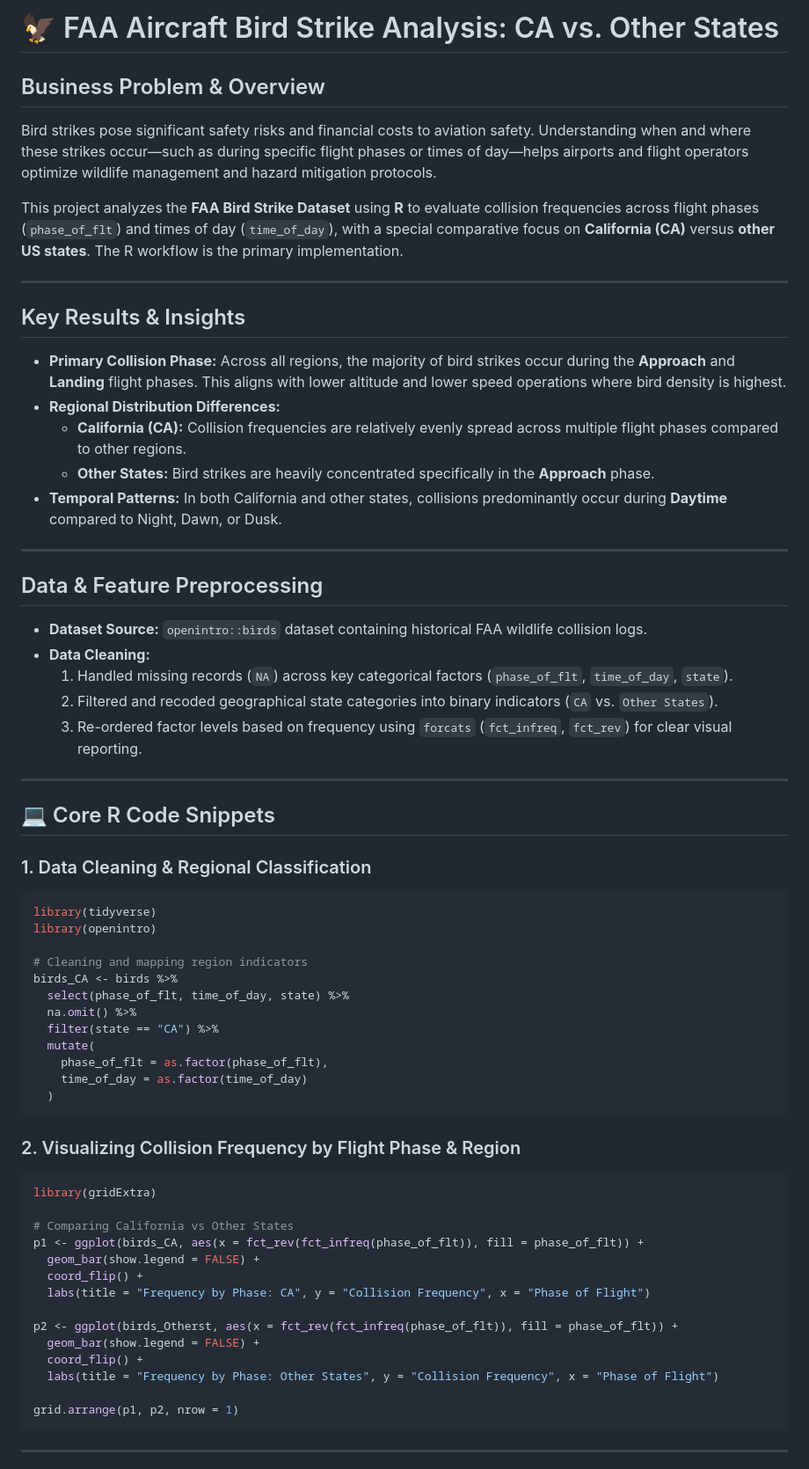
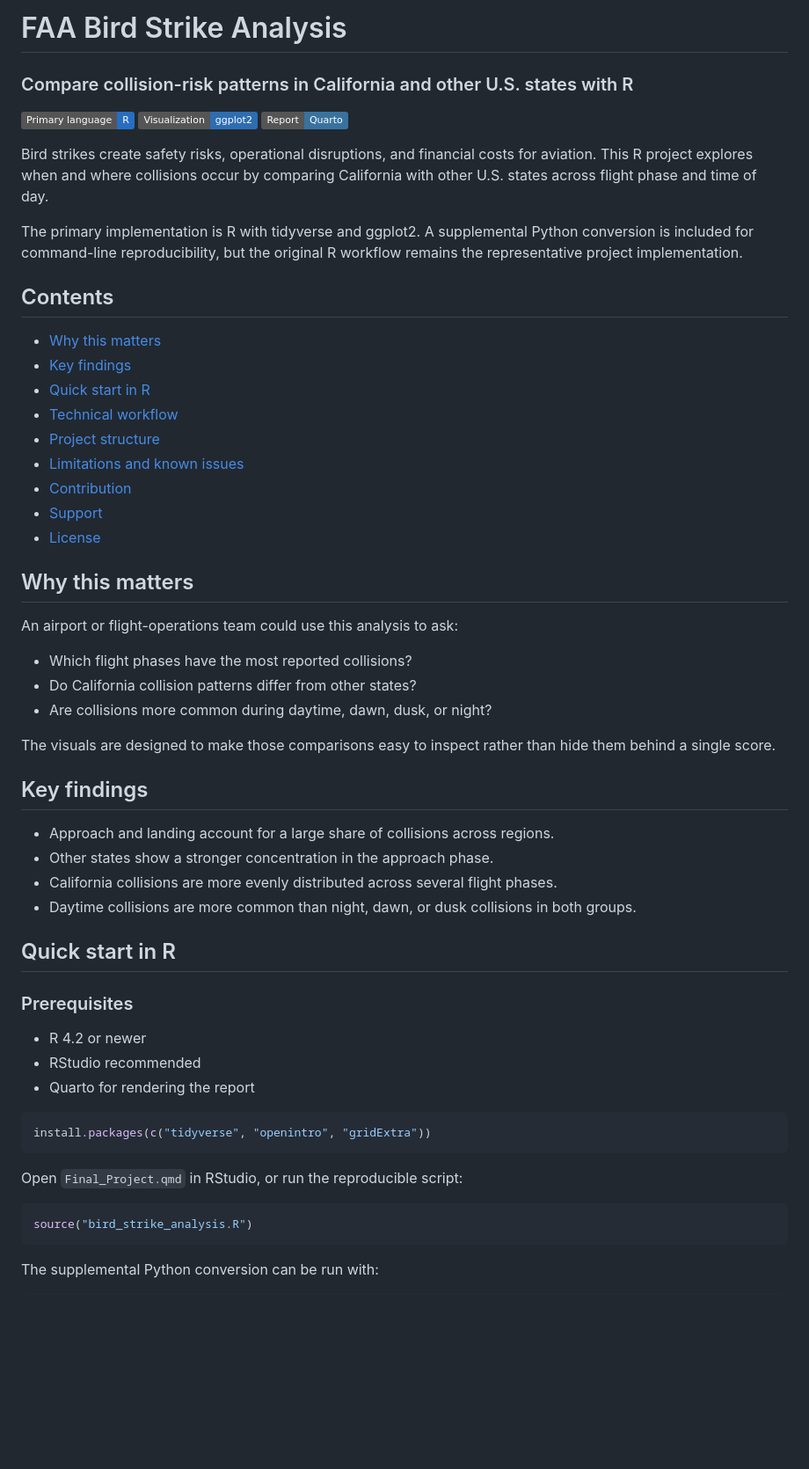
Before and after one commit to rlaaudwp96/FAA-Bird-Strike-Analysis, a Markdown page: README.md, the part around one of its changes. Shown at 88% size. Drawn GitHub-style; badges without logos; blank space fills up the shorter version.

Commit message:
Rewrite README as a complete project guide

````diff
--- a/README.md
+++ b/README.md
@@ -1,65 +1,61 @@
-# 🦅 FAA Aircraft Bird Strike Analysis: CA vs. Other States
+# FAA Bird Strike Analysis
 
-## Business Problem & Overview
-Bird strikes pose significant safety risks and financial costs to aviation safety. Understanding when and where these strikes occur—such as during specific flight phases or times of day—helps airports and flight operators optimize wildlife management and hazard mitigation protocols.
+### Compare collision-risk patterns in California and other U.S. states with R
 
-This project analyzes the **FAA Bird Strike Dataset** using **R** to evaluate collision frequencies across flight phases (`phase_of_flt`) and times of day (`time_of_day`), with a special comparative focus on **California (CA)** versus **other US states**. The R workflow is the primary implementation.
+[![R](https://img.shields.io/badge/Primary%20language-R-276DC3?logo=r&logoColor=white)](https://www.r-project.org/)
+[![Visualization](https://img.shields.io/badge/Visualization-ggplot2-2D6DB1)](https://ggplot2.tidyverse.org/)
+[![Quarto](https://img.shields.io/badge/Report-Quarto-39729E)](https://quarto.org/)
 
----
+Bird strikes create safety risks, operational disruptions, and financial costs for aviation. This R project explores when and where collisions occur by comparing California with other U.S. states across flight phase and time of day.
 
-## Key Results & Insights
-* **Primary Collision Phase:** Across all regions, the majority of bird strikes occur during the **Approach** and **Landing** flight phases. This aligns with lower altitude and lower speed operations where bird density is highest.
-* **Regional Distribution Differences:**
-  * **California (CA):** Collision frequencies are relatively evenly spread across multiple flight phases compared to other regions.
-  * **Other States:** Bird strikes are heavily concentrated specifically in the **Approach** phase.
-* **Temporal Patterns:** In both California and other states, collisions predominantly occur during **Daytime** compared to Night, Dawn, or Dusk.
+The primary implementation is R with tidyverse and ggplot2. A supplemental Python conversion is included for command-line reproducibility, but the original R workflow remains the representative project implementation.
 
----
+## Contents
 
-## Data & Feature Preprocessing
-* **Dataset Source:** `openintro::birds` dataset containing historical FAA wildlife collision logs.
-* **Data Cleaning:**
-  1. Handled missing records (`NA`) across key categorical factors (`phase_of_flt`, `time_of_day`, `state`).
-  2. Filtered and recoded geographical state categories into binary indicators (`CA` vs. `Other States`).
-  3. Re-ordered factor levels based on frequency using `forcats` (`fct_infreq`, `fct_rev`) for clear visual reporting.
+- [Why this matters](#why-this-matters)
+- [Key findings](#key-findings)
+- [Quick start in R](#quick-start-in-r)
+- [Technical workflow](#technical-workflow)
+- [Project structure](#project-structure)
+- [Limitations and known issues](#limitations-and-known-issues)
+- [Contribution](#contribution)
+- [Support](#support)
+- [License](#license)
 
----
+## Why this matters
 
-## 💻 Core R Code Snippets
+An airport or flight-operations team could use this analysis to ask:
 
-### 1. Data Cleaning & Regional Classification
-```R
-library(tidyverse)
-library(openintro)
+- Which flight phases have the most reported collisions?
+- Do California collision patterns differ from other states?
+- Are collisions more common during daytime, dawn, dusk, or night?
 
-# Cleaning and mapping region indicators
-birds_CA <- birds %>%
-  select(phase_of_flt, time_of_day, state) %>%
-  na.omit() %>%
-  filter(state == "CA") %>%
-  mutate(
-    phase_of_flt = as.factor(phase_of_flt),
-    time_of_day = as.factor(time_of_day)
-  )
+The visuals are designed to make those comparisons easy to inspect rather than hide them behind a single score.
+
+## Key findings
+
+- Approach and landing account for a large share of collisions across regions.
+- Other states show a stronger concentration in the approach phase.
+- California collisions are more evenly distributed across several flight phases.
+- Daytime collisions are more common than night, dawn, or dusk collisions in both groups.
+
+## Quick start in R
+
+### Prerequisites
+
+- R 4.2 or newer
+- RStudio recommended
+- Quarto for rendering the report
+
+```r
+install.packages(c("tidyverse", "openintro", "gridExtra"))
 ```
 
-### 2. Visualizing Collision Frequency by Flight Phase & Region
-```R
-library(gridExtra)
+Open `Final_Project.qmd` in RStudio, or run the reproducible script:
 
-# Comparing California vs Other States
-p1 <- ggplot(birds_CA, aes(x = fct_rev(fct_infreq(phase_of_flt)), fill = phase_of_flt)) +
-  geom_bar(show.legend = FALSE) +
-  coord_flip() +
-  labs(title = "Frequency by Phase: CA", y = "Collision Frequency", x = "Phase of Flight")
-
-p2 <- ggplot(birds_Otherst, aes(x = fct_rev(fct_infreq(phase_of_flt)), fill = phase_of_flt)) +
-  geom_bar(show.legend = FALSE) +
-  coord_flip() +
-  labs(title = "Frequency by Phase: Other States", y = "Collision Frequency", x = "Phase of Flight")
-
-grid.arrange(p1, p2, nrow = 1)
+```r
+source("bird_strike_analysis.R")
 ```
 
----
+The supplemental Python conversion can be run with:
 
````
Also changed, not shown: other parts of README.md (+41 -34 lines).
